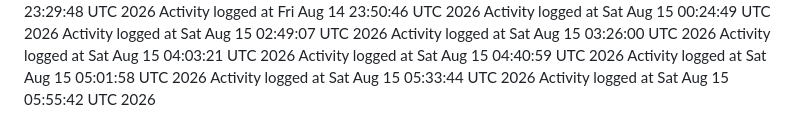
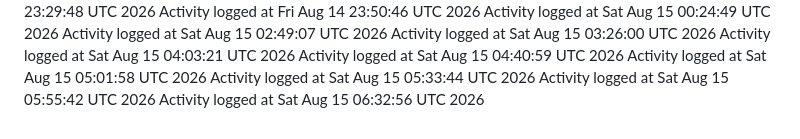
Before and after one commit to kavangcb29/Flap, a Markdown page: ACTIVITY.md, the part around the change. Rendered like a GitHub page.

Commit message:
Auto-generate GitHub activity [skip ci]

```diff
--- a/ACTIVITY.md
+++ b/ACTIVITY.md
@@ -122,3 +122,4 @@ Activity logged at Sat Aug 15 04:40:59 UTC 2026
 Activity logged at Sat Aug 15 05:01:58 UTC 2026
 Activity logged at Sat Aug 15 05:33:44 UTC 2026
 Activity logged at Sat Aug 15 05:55:42 UTC 2026
+Activity logged at Sat Aug 15 06:32:56 UTC 2026
```
